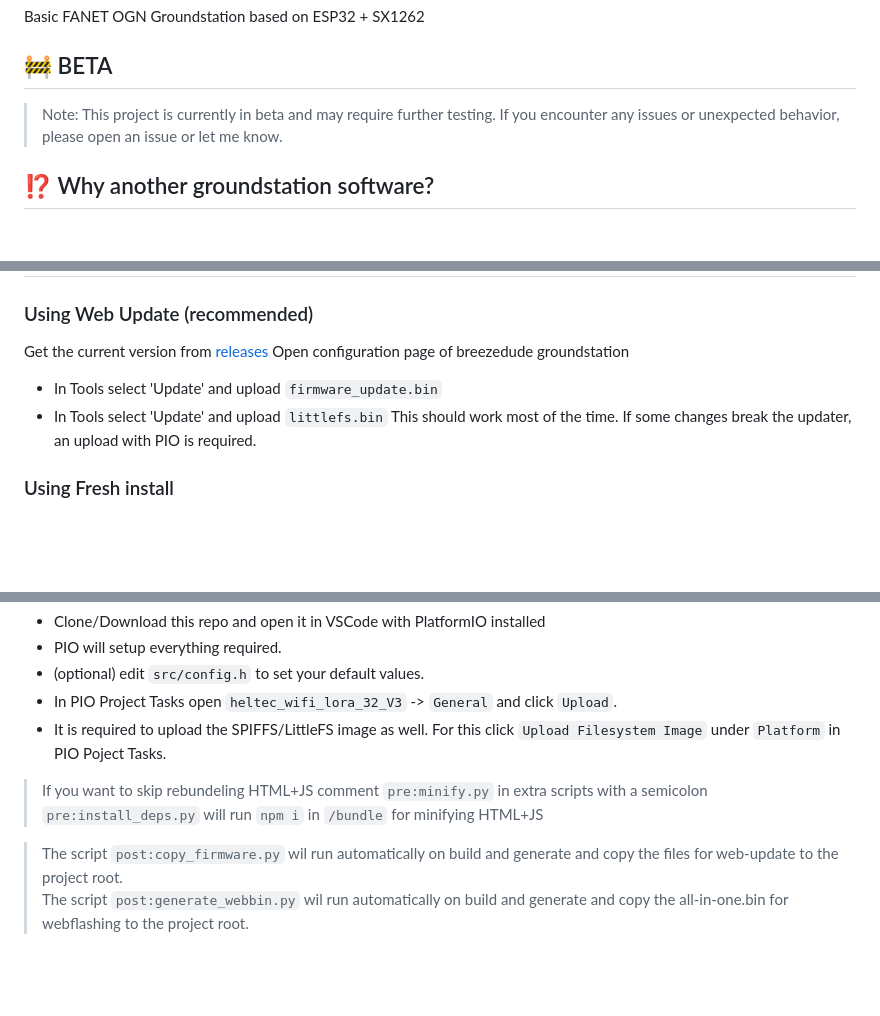
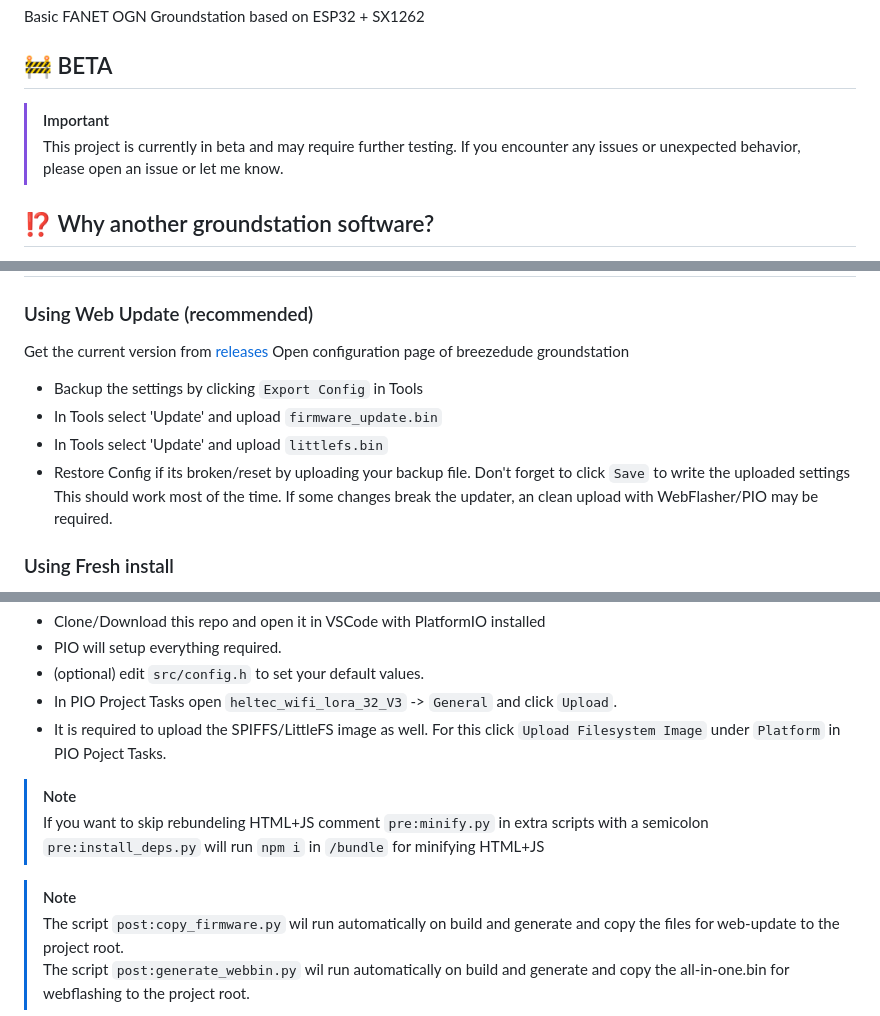
Before and after one commit to Breezedude/breezedudeGS, a Markdown page: README.md, 3 parts joined by grey strips. Rendered like a GitHub page; blank space fills up the shorter version.

```diff
--- a/README.md
+++ b/README.md
@@ -2,7 +2,8 @@
 Basic FANET OGN Groundstation based on ESP32 + SX1262
 
 ## 🚧 BETA
-> Note: This project is currently in beta and may require further testing. If you encounter any issues or unexpected behavior, please open an issue or let me know.
+> [!IMPORTANT]
+> This project is currently in beta and may require further testing. If you encounter any issues or unexpected behavior, please open an issue or let me know.
 
 ## ⁉️ Why another groundstation software?
 
@@ -58,9 +59,11 @@ If something went wrong, you can reset to factory config by pressing and holding
 ### Using Web Update (recommended)
 Get the current version from [releases](https://github.com/thezenox/breezedudeGS/releases)
 Open configuration page of breezedude groundstation
+- Backup the settings by clicking `Export Config` in Tools
 - In Tools select 'Update' and upload `firmware_update.bin`
 - In Tools select 'Update' and upload `littlefs.bin`
-This should work most of the time. If some changes break the updater, an upload with PIO is required.
+- Restore Config if its broken/reset by uploading your backup file. Don't forget to click `Save` to write the uploaded settings
+This should work most of the time. If some changes break the updater, an clean upload with WebFlasher/PIO may be required.
 
 ### Using Fresh install
 You can write a fresh firmware image for updating. Either using the WebFlasher or Building & Uploading with PIO. This is required if the integrated web updater fails updating.
@@ -78,9 +81,11 @@ Steps:
 - In PIO Project Tasks open `heltec_wifi_lora_32_V3` -> `General` and click `Upload`.
 - It is required to upload the SPIFFS/LittleFS image as well. For this click `Upload Filesystem Image` under `Platform` in PIO Poject Tasks.
 
+> [!NOTE]
 > If you want to skip rebundeling HTML+JS comment `pre:minify.py` in extra scripts with a semicolon
 > `pre:install_deps.py` will run `npm i` in `/bundle` for minifying HTML+JS
 
+> [!NOTE]
 > The script `post:copy_firmware.py` wil run automatically on build and generate and copy the files for web-update to the project root.
 > The script `post:generate_webbin.py` wil run automatically on build and generate and copy the all-in-one.bin for webflashing to the project root.
 
```
